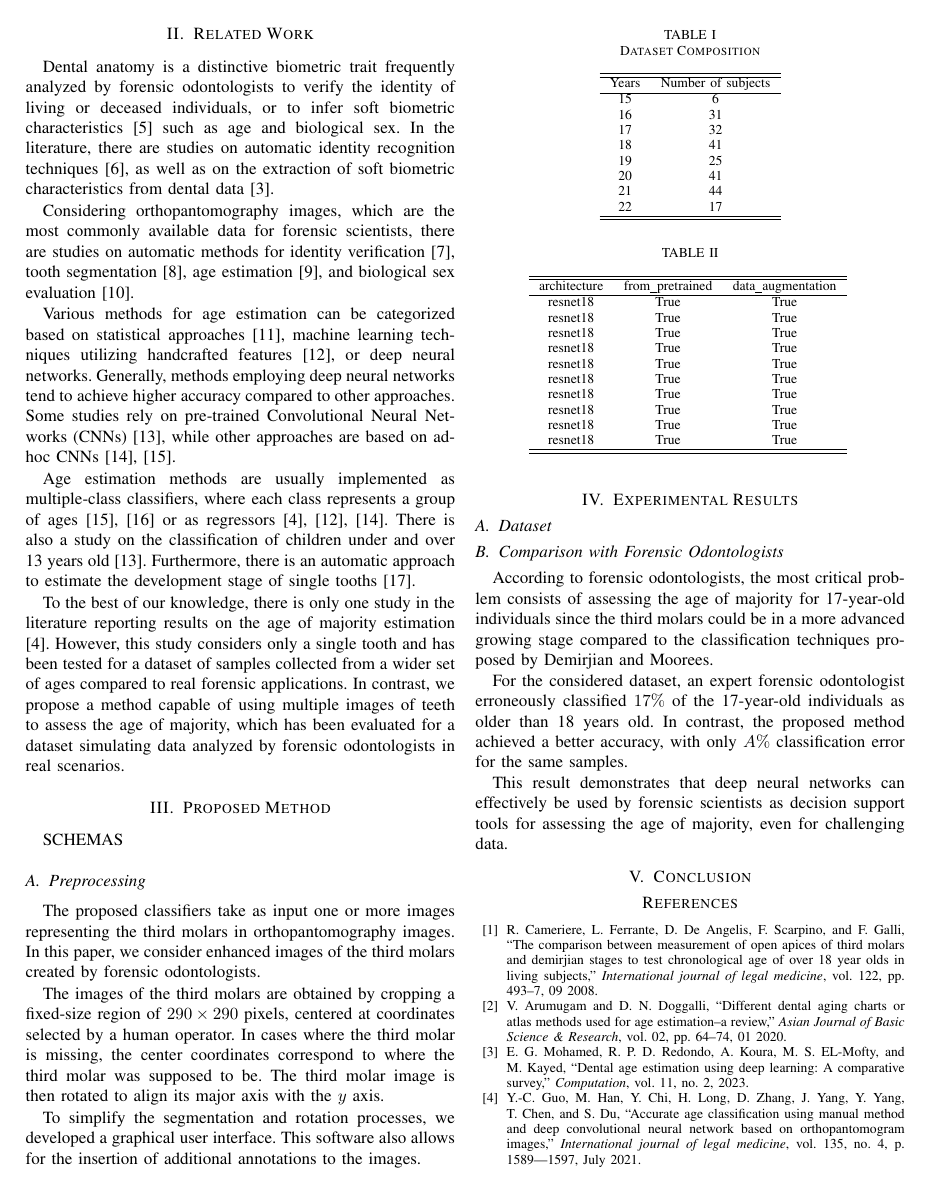
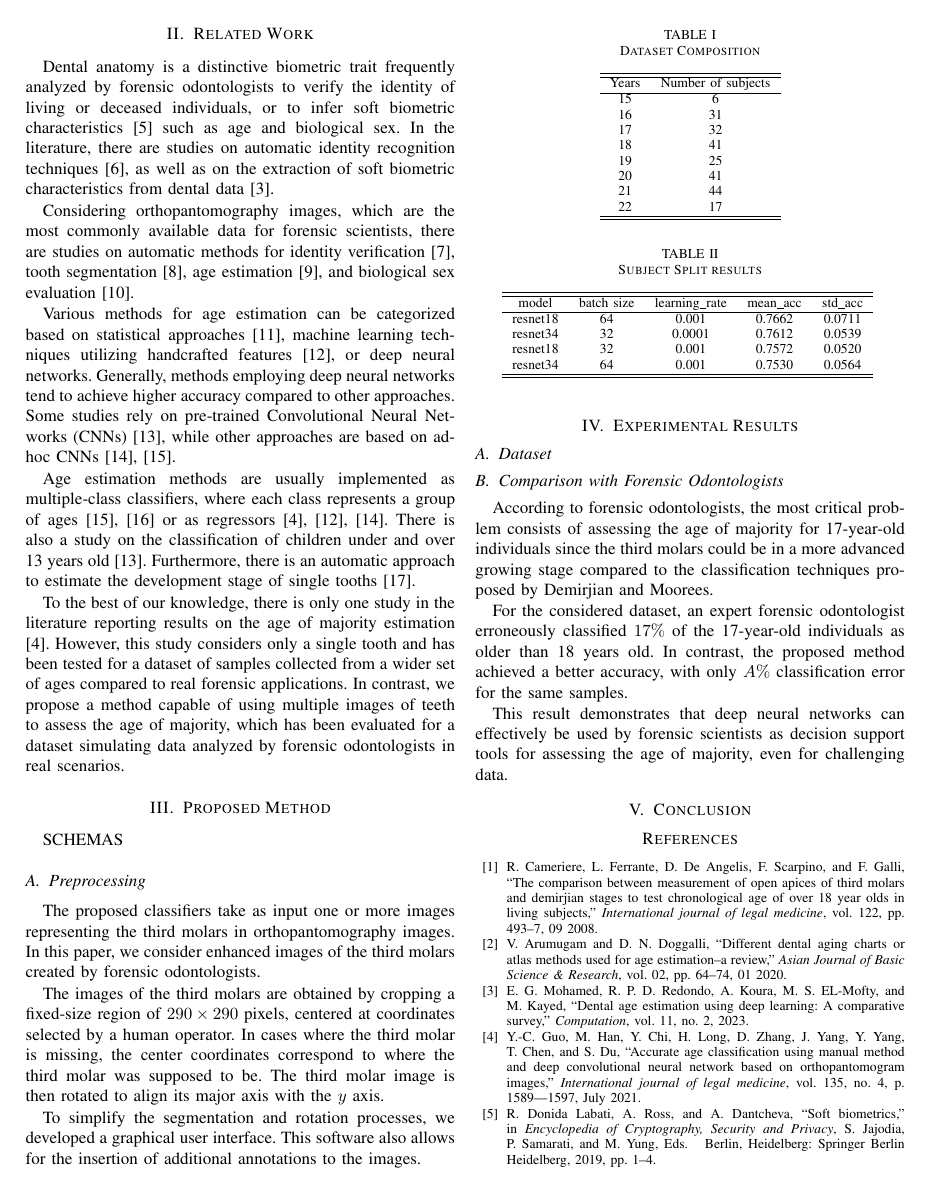
Before and after one commit to antaramol/dental-images, a LaTeX paper (CIVEMSA2024_v1R/Civemsa2024.tex): page 3 of 4. Compiled offline with pdfLaTeX.

Commit message:
added tables

```diff
--- a/CIVEMSA2024_v1R/Civemsa2024.tex
+++ b/CIVEMSA2024_v1R/Civemsa2024.tex
@@ -159,24 +159,19 @@ To simplify the segmentation and rotation processes, we developed a graphical us
 
 \begin{table}[t]
 	\centering
-	\caption{}
-	\begin{tabular}{ccc}
+	\caption{Subject Split results}
+	\begin{tabular}{cccccc}
 		\hline
 		\hline
-		architecture & from\_pretrained & data\_augmentation \\
+		model & batch size & learning\_rate & mean\_acc & std\_acc \\
 		\hline
-		resnet18 & True & True \\
-		resnet18 & True & True \\
-		resnet18 & True & True \\
-		resnet18 & True & True \\
-		resnet18 & True & True \\
-		resnet18 & True & True \\
-		resnet18 & True & True \\
-		resnet18 & True & True \\
-		resnet18 & True & True \\
-		resnet18 & True & True \\
+		resnet18 & 64 & 0.001 & 0.7662 & 0.0711 \\
+		resnet34 & 32 & 0.0001 & 0.7612 & 0.0539 \\
+		resnet18 & 32 & 0.001 & 0.7572 & 0.0520 \\
+		resnet34 & 64 & 0.001 & 0.7530 & 0.0564 \\
+
 		\hline
 		\hline
 	\end{tabular}
-	\label{tab:hyperparameters}
+	\label{tab:SubjectSplit}
 \end{table}
```
Also changed, not shown: CIVEMSA2024_v1R/Civemsa2024.pdf, CIVEMSA2024_v1R/Civemsa2024.tex (20 more changed lines).
